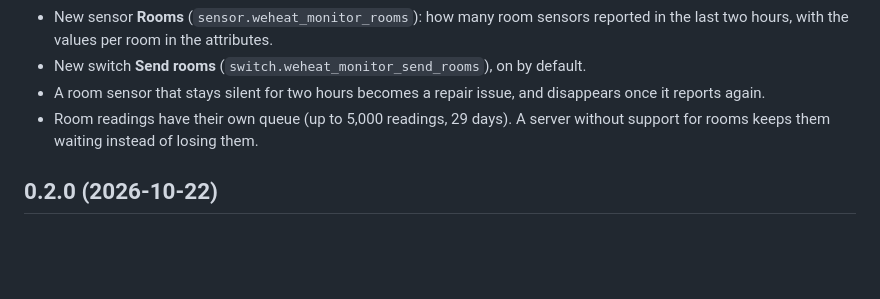
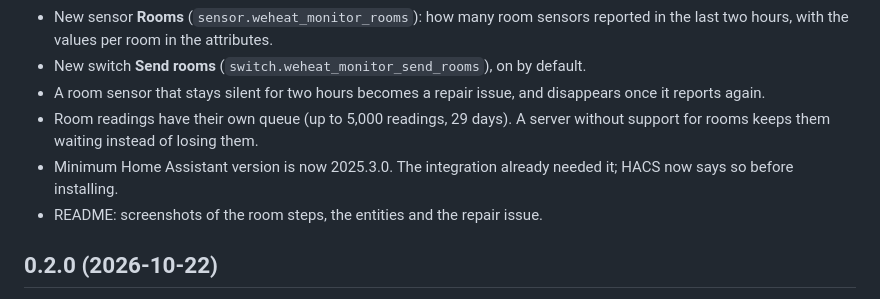
Before and after one commit to kirvis13/weheat-monitor-ha, a Markdown page: CHANGELOG.md, the part around the change. Rendered like a GitHub page; blank space fills up the shorter version.

```diff
--- a/CHANGELOG.md
+++ b/CHANGELOG.md
@@ -10,6 +10,8 @@ Versions follow [Semantic Versioning](https://semver.org). The newest version is
 - New switch **Send rooms** (`switch.weheat_monitor_send_rooms`), on by default.
 - A room sensor that stays silent for two hours becomes a repair issue, and disappears once it reports again.
 - Room readings have their own queue (up to 5,000 readings, 29 days). A server without support for rooms keeps them waiting instead of losing them.
+- Minimum Home Assistant version is now 2025.3.0. The integration already needed it; HACS now says so before installing.
+- README: screenshots of the room steps, the entities and the repair issue.
 
 ## 0.2.0 (2026-10-22)
 
```
Also changed, not shown: README.md (+9 -1 lines), docs/config-flow-3-rooms.png (added), docs/config-flow-4-rooms-confirm.png (added), docs/device-entities.png (added), docs/repair-room-silent.png (added), 2 other files.
